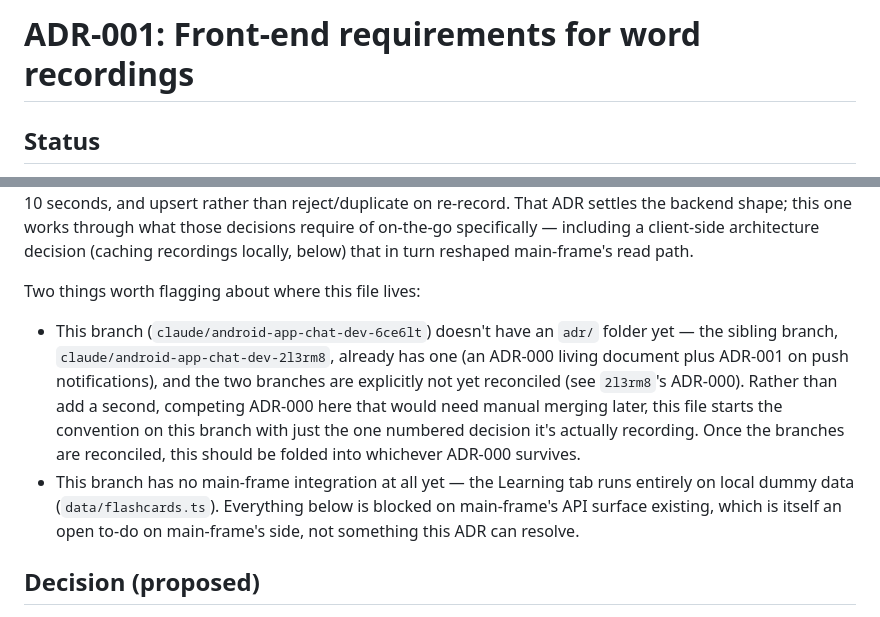
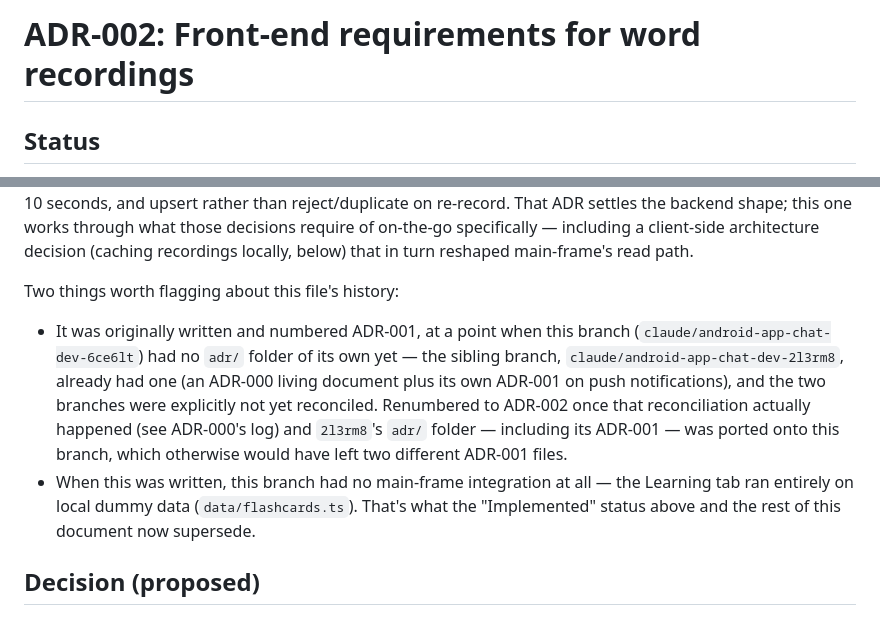
Before and after one commit to CHansenCode/on-the-go, a Markdown page: adr/ADR-002-word-recordings.md, 2 parts joined by grey strips. GitHub-like rendering.

Commit message:
Renumber word-recordings ADR to ADR-002
The branch reconciliation (see next commit) ports 2l3rm8's adr/ folder
over, including its own ADR-001 (push notifications). Renumbering this
one to ADR-002 avoids two different files both claiming ADR-001.

Co-Authored-By: Claude Sonnet 5 <noreply@anthropic.com>

```diff
--- a/adr/ADR-001-word-recordings.md
+++ b/adr/ADR-002-word-recordings.md
@@ -1,4 +1,4 @@
-# ADR-001: Front-end requirements for word recordings
+# ADR-002: Front-end requirements for word recordings
 
 ## Status
 
@@ -30,23 +30,21 @@ shape; this one works through what those decisions require of on-the-go
 specifically — including a client-side architecture decision (caching
 recordings locally, below) that in turn reshaped main-frame's read path.
 
-Two things worth flagging about where this file lives:
+Two things worth flagging about this file's history:
 
-- This branch (`claude/android-app-chat-dev-6ce6lt`) doesn't have an
-  `adr/` folder yet — the sibling branch,
-  `claude/android-app-chat-dev-2l3rm8`, already has one (an ADR-000
-  living document plus ADR-001 on push notifications), and the two
-  branches are explicitly not yet reconciled (see `2l3rm8`'s ADR-000).
-  Rather than add a second, competing ADR-000 here that would need
-  manual merging later, this file starts the convention on this branch
-  with just the one numbered decision it's actually recording. Once the
-  branches are reconciled, this should be folded into whichever ADR-000
-  survives.
-- This branch has no main-frame integration at all yet — the Learning
-  tab runs entirely on local dummy data (`data/flashcards.ts`).
-  Everything below is blocked on main-frame's API surface existing,
-  which is itself an open to-do on main-frame's side, not something this
-  ADR can resolve.
+- It was originally written and numbered ADR-001, at a point when this
+  branch (`claude/android-app-chat-dev-6ce6lt`) had no `adr/` folder of
+  its own yet — the sibling branch, `claude/android-app-chat-dev-2l3rm8`,
+  already had one (an ADR-000 living document plus its own ADR-001 on
+  push notifications), and the two branches were explicitly not yet
+  reconciled. Renumbered to ADR-002 once that reconciliation actually
+  happened (see ADR-000's log) and `2l3rm8`'s `adr/` folder — including
+  its ADR-001 — was ported onto this branch, which otherwise would have
+  left two different ADR-001 files.
+- When this was written, this branch had no main-frame integration at
+  all — the Learning tab ran entirely on local dummy data
+  (`data/flashcards.ts`). That's what the "Implemented" status above
+  and the rest of this document now supersede.
 
 ## Decision (proposed)
 
```
